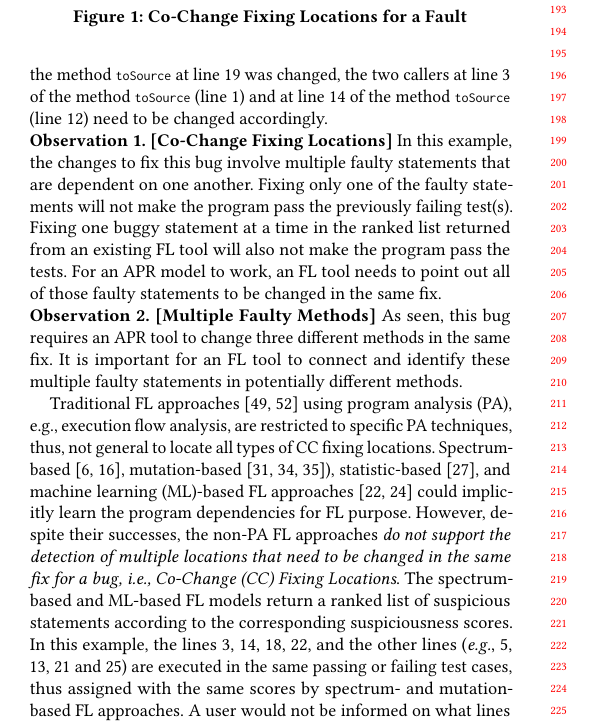
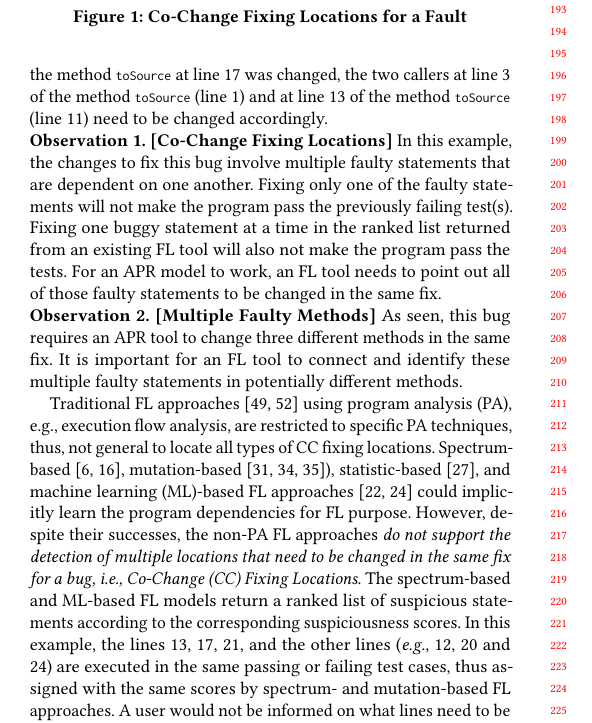
Before and after one commit to tien-n-nguyen/fixlocator, a LaTeX paper (icse22.tex, which reads sections/example.tex): part of one column of page 2 of 12, cut so that both start at the same text. Compiled offline with pdfLaTeX.

Commit message:
second round of motiv

```diff
--- a/sections/example.tex
+++ b/sections/example.tex
@@ -63,11 +63,11 @@ Figure~\ref{fig:motiv} shows a bug in Defects4J dataset. The bug
 occurred when the method call to \code{setTagAsStrict} did not
 consider the first output in its arguments. Therefore, for fixing, a
 developer adds a new argument in the method \code{toSource} at line
-19, and uses that argument in the method call \code{setTagAsStrict
-  (firstOutput,...)} at line 23. Because the method \code{toSource} at
-line 19 was changed, the two callers at line 3 of the method
-\code{toSource} (line 1) and at line 14 of the method \code{toSource}
-(line 12) need to be changed accordingly.
+18, and uses that argument in the method call \code{setTagAsStrict
+  (firstOutput,...)} at line 22. Because the method \code{toSource} at
+line 17 was changed, the two callers at line 3 of the method
+\code{toSource} (line 1) and at line 13 of the method \code{toSource}
+(line 11) need to be changed accordingly.
 
 %This is a bug from Defects4J data that has three methods need to be fixed at the same time. The bug is caused by doing the method call $setTagAsStrict$ without checking if it is the first output. To fix this bug, firstly, for the method C, we need to add one more parameter $firstOutput$ for the method call $setTagAsStrict$. Then, for the method A and B, because they call the method C or override the method C, when adding a new parameter in the method C, they all need to do the same thing. We need to add $inputSeqNum == 0$ in method A and add $true$ in method B when calling the method C.
 
@@ -122,8 +122,8 @@ the non-PA FL approaches {\em do not support the detection of multiple
 %
 The spectrum-based and ML-based FL models return a ranked list of
 suspicious statements according to the corresponding suspiciousness
-scores. In this example, the lines 3, 14, 18, 22, and the other lines
-({\em e.g.}, 5, 13, 21 and 25) are executed in the same passing or
+scores. In this example, the lines 13, 17, 21, and the other lines
+({\em e.g.}, 12,~20 and 24) are executed in the same passing or
 failing test cases, thus~assigned with the same scores by
 spectrum- and mutation-based FL approaches. A user would not be
 informed on what lines need to be fixed together. Those non-PA,
```
Also changed, not shown: sections/example.tex (6 more changed lines).
